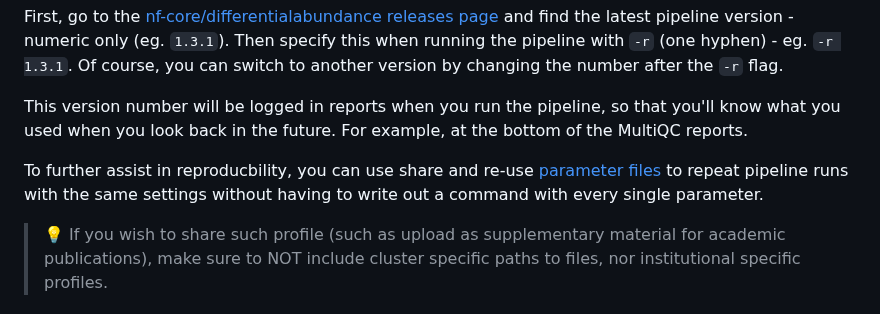
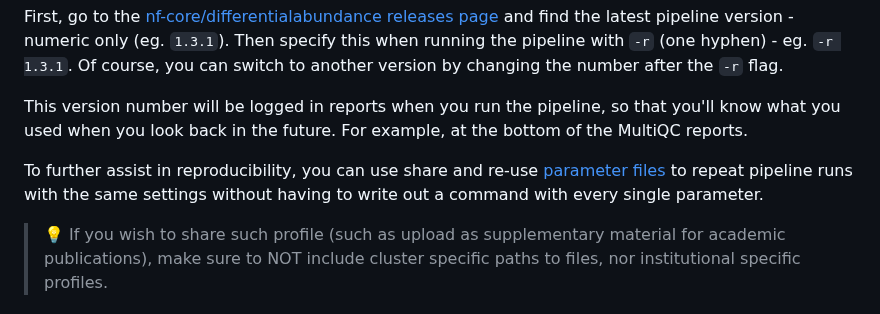
Before and after one commit to nf-core/differentialabundance, a Markdown page: docs/usage.md, the part around the change. Drawn GitHub-style.

Commit message:
Fix typo from template
Co-authored-by: Jasmin Frangenberg <73216762+jasmezz@users.noreply.github.com>

```diff
--- a/docs/usage.md
+++ b/docs/usage.md
@@ -246,7 +246,7 @@ First, go to the [nf-core/differentialabundance releases page](https://github.co
 
 This version number will be logged in reports when you run the pipeline, so that you'll know what you used when you look back in the future. For example, at the bottom of the MultiQC reports.
 
-To further assist in reproducbility, you can use share and re-use [parameter files](#running-the-pipeline) to repeat pipeline runs with the same settings without having to write out a command with every single parameter.
+To further assist in reproducibility, you can use share and re-use [parameter files](#running-the-pipeline) to repeat pipeline runs with the same settings without having to write out a command with every single parameter.
 
 > 💡 If you wish to share such profile (such as upload as supplementary material for academic publications), make sure to NOT include cluster specific paths to files, nor institutional specific profiles.
 
```
